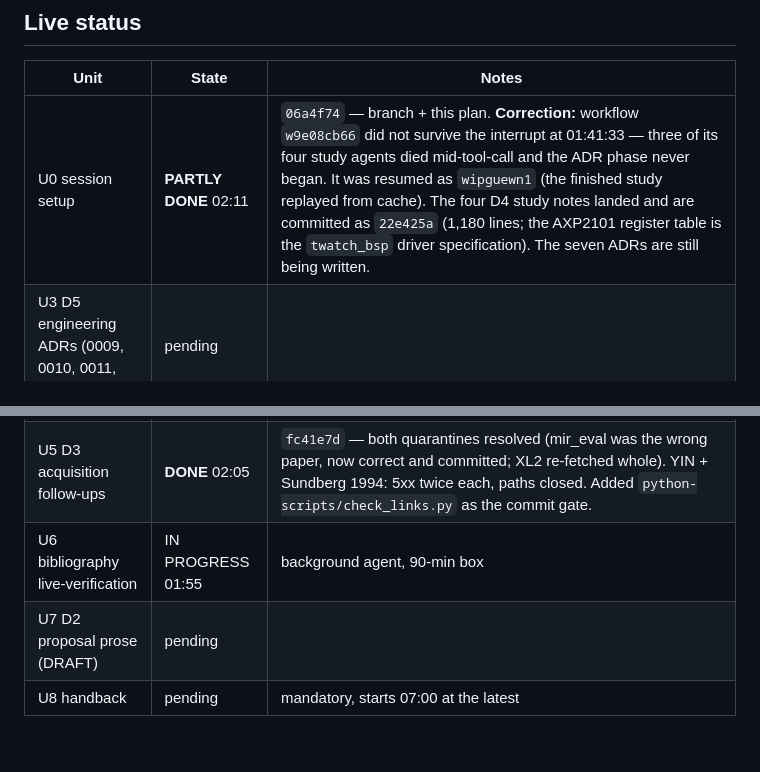
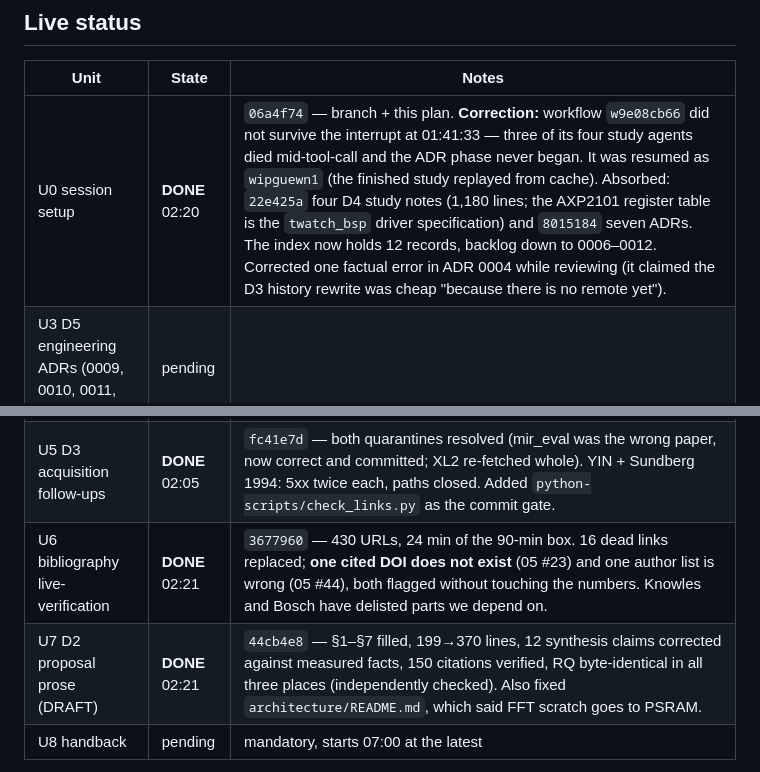
Before and after one commit to alexandergmzx/superspectral, a Markdown page: docs/session-plans/2026-08-21-overnight-phase0.md, 2 parts joined by grey strips. Drawn GitHub-style; blank space fills up the shorter version.

Commit message:
[U0] session plan: U0, U6, U7 done

```diff
--- a/docs/session-plans/2026-08-21-overnight-phase0.md
+++ b/docs/session-plans/2026-08-21-overnight-phase0.md
@@ -13,12 +13,12 @@
 
 | Unit | State | Notes |
 |---|---|---|
-| U0 session setup | **PARTLY DONE** 02:11 | `06a4f74` — branch + this plan. **Correction:** workflow `w9e08cb66` did not survive the interrupt at 01:41:33 — three of its four study agents died mid-tool-call and the ADR phase never began. It was resumed as `wipguewn1` (the finished study replayed from cache). The four D4 study notes landed and are committed as `22e425a` (1,180 lines; the AXP2101 register table is the `twatch_bsp` driver specification). The seven ADRs are still being written. |
+| U0 session setup | **DONE** 02:20 | `06a4f74` — branch + this plan. **Correction:** workflow `w9e08cb66` did not survive the interrupt at 01:41:33 — three of its four study agents died mid-tool-call and the ADR phase never began. It was resumed as `wipguewn1` (the finished study replayed from cache). Absorbed: `22e425a` four D4 study notes (1,180 lines; the AXP2101 register table is the `twatch_bsp` driver specification) and `8015184` seven ADRs. The index now holds 12 records, backlog down to 0006–0012. Corrected one factual error in ADR 0004 while reviewing (it claimed the D3 history rewrite was cheap "because there is no remote yet"). |
 | U3 D5 engineering ADRs (0009, 0010, 0011, 0012) | pending | |
 | U4 D6 validation freeze (paper side) | **DONE** 01:58 | `d5f15e0` — GUM uncertainty budget (3 models; the sample-rate term is row 1 and the reference-mic term is what blocks an accuracy claim) + `datasets/corpora/manifest.yaml` pre-registering 6 corpora with quarantine consequences. Experiment 0001 was already at full recipe quality, so it needed no work. |
 | U5 D3 acquisition follow-ups | **DONE** 02:05 | `fc41e7d` — both quarantines resolved (mir_eval was the wrong paper, now correct and committed; XL2 re-fetched whole). YIN + Sundberg 1994: 5xx twice each, paths closed. Added `python-scripts/check_links.py` as the commit gate. |
-| U6 bibliography live-verification | IN PROGRESS 01:55 | background agent, 90-min box |
-| U7 D2 proposal prose (DRAFT) | pending | |
+| U6 bibliography live-verification | **DONE** 02:21 | `3677960` — 430 URLs, 24 min of the 90-min box. 16 dead links replaced; **one cited DOI does not exist** (05 #23) and one author list is wrong (05 #44), both flagged without touching the numbers. Knowles and Bosch have delisted parts we depend on. |
+| U7 D2 proposal prose (DRAFT) | **DONE** 02:21 | `44cb4e8` — §1–§7 filled, 199→370 lines, 12 synthesis claims corrected against measured facts, 150 citations verified, RQ byte-identical in all three places (independently checked). Also fixed `architecture/README.md`, which said FFT scratch goes to PSRAM. |
 | U8 handback | pending | mandatory, starts 07:00 at the latest |
 
 **Out of scope by the operator's decision (01:55):** U1 (promote the gate's bring-up
```
